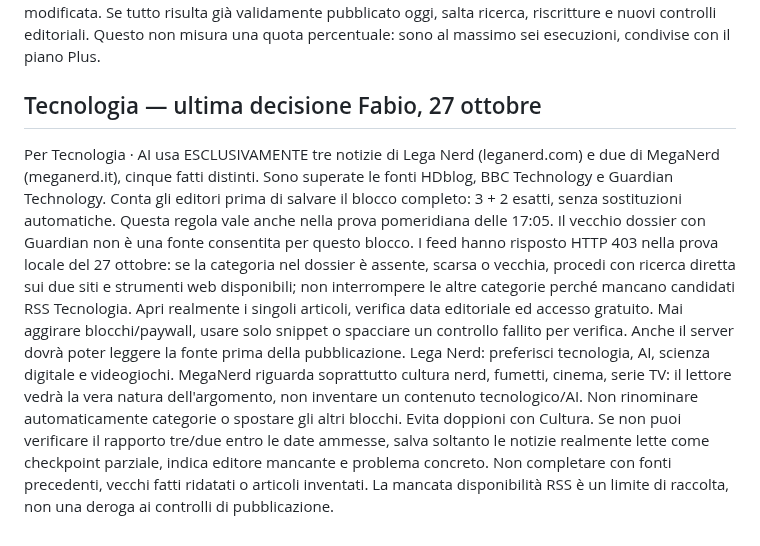
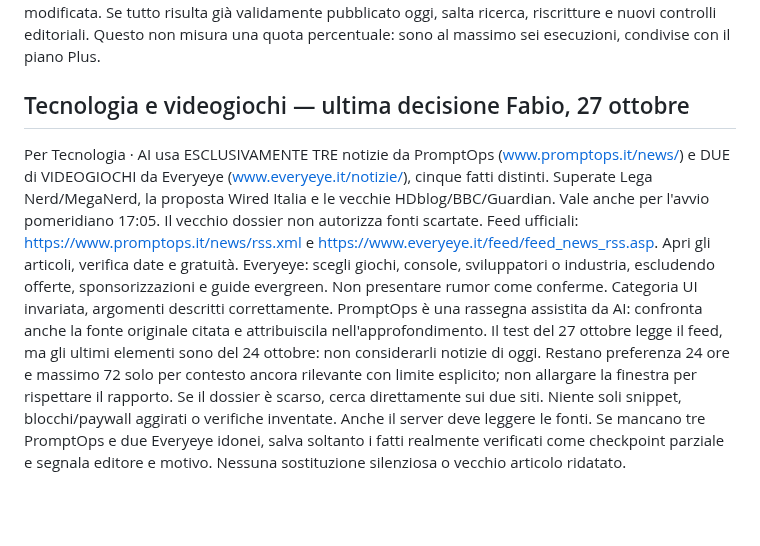
Before and after one commit to Jeyheich/stamattina, a Markdown page: automation/BATCH_BRIEF.md, the part around the change. Drawn GitHub-style; blank space fills up the shorter version.

Commit message:
Use three PromptOps and two Everyeye gaming stories

```diff
--- a/automation/BATCH_BRIEF.md
+++ b/automation/BATCH_BRIEF.md
@@ -60,8 +60,8 @@ Il dossier può contenere photoReferences e photoReferencesLineRange. Il raccogl
 ## Pianificazione effettiva nel piano disponibile
 Il gestore ha rifiutato sia nove avvii orari nella stessa attività sia otto attività (limite account osservato: cinque attive, due già personali). Il collaudo di DUE blocchi separati nella stessa esecuzione è riuscito. Configurazione attiva: tre attività rassegna esistenti, sei avvii complessivi, tutti Europe/Rome. Principale 06:03 Politica+Esteri, 07:03 Tecnologia+Sport; Economia e Cronaca 06:10 le due categorie, 07:10 recupero massimo due; Roma e Cultura 06:17 le due categorie, 07:17 recupero/foto/verifica. Ogni singola attività rispetta un'ora tra avvii. Nessuna delle altre due attività personali è stata modificata. Se tutto risulta già validamente pubblicato oggi, salta ricerca, riscritture e nuovi controlli editoriali. Questo non misura una quota percentuale: sono al massimo sei esecuzioni, condivise con il piano Plus.
 
-## Tecnologia — ultima decisione Fabio, 27 ottobre
-Per Tecnologia · AI usa ESCLUSIVAMENTE tre notizie di Lega Nerd (leganerd.com) e due di MegaNerd (meganerd.it), cinque fatti distinti. Sono superate le fonti HDblog, BBC Technology e Guardian Technology. Conta gli editori prima di salvare il blocco completo: 3 + 2 esatti, senza sostituzioni automatiche. Questa regola vale anche nella prova pomeridiana delle 17:05. Il vecchio dossier con Guardian non è una fonte consentita per questo blocco.
-I feed hanno risposto HTTP 403 nella prova locale del 27 ottobre: se la categoria nel dossier è assente, scarsa o vecchia, procedi con ricerca diretta sui due siti e strumenti web disponibili; non interrompere le altre categorie perché mancano candidati RSS Tecnologia. Apri realmente i singoli articoli, verifica data editoriale ed accesso gratuito. Mai aggirare blocchi/paywall, usare solo snippet o spacciare un controllo fallito per verifica. Anche il server dovrà poter leggere la fonte prima della pubblicazione.
-Lega Nerd: preferisci tecnologia, AI, scienza digitale e videogiochi. MegaNerd riguarda soprattutto cultura nerd, fumetti, cinema, serie TV: il lettore vedrà la vera natura dell'argomento, non inventare un contenuto tecnologico/AI. Non rinominare automaticamente categorie o spostare gli altri blocchi. Evita doppioni con Cultura.
-Se non puoi verificare il rapporto tre/due entro le date ammesse, salva soltanto le notizie realmente lette come checkpoint parziale, indica editore mancante e problema concreto. Non completare con fonti precedenti, vecchi fatti ridatati o articoli inventati. La mancata disponibilità RSS è un limite di raccolta, non una deroga ai controlli di pubblicazione.
+## Tecnologia e videogiochi — ultima decisione Fabio, 27 ottobre
+Per Tecnologia · AI usa ESCLUSIVAMENTE TRE notizie da PromptOps (www.promptops.it/news/) e DUE di VIDEOGIOCHI da Everyeye (www.everyeye.it/notizie/), cinque fatti distinti. Superate Lega Nerd/MegaNerd, la proposta Wired Italia e le vecchie HDblog/BBC/Guardian. Vale anche per l'avvio pomeridiano 17:05. Il vecchio dossier non autorizza fonti scartate.
+Feed ufficiali: https://www.promptops.it/news/rss.xml e https://www.everyeye.it/feed/feed_news_rss.asp. Apri gli articoli, verifica date e gratuità. Everyeye: scegli giochi, console, sviluppatori o industria, escludendo offerte, sponsorizzazioni e guide evergreen. Non presentare rumor come conferme. Categoria UI invariata, argomenti descritti correttamente.
+PromptOps è una rassegna assistita da AI: confronta anche la fonte originale citata e attribuiscila nell'approfondimento. Il test del 27 ottobre legge il feed, ma gli ultimi elementi sono del 24 ottobre: non considerarli notizie di oggi. Restano preferenza 24 ore e massimo 72 solo per contesto ancora rilevante con limite esplicito; non allargare la finestra per rispettare il rapporto.
+Se il dossier è scarso, cerca direttamente sui due siti. Niente soli snippet, blocchi/paywall aggirati o verifiche inventate. Anche il server deve leggere le fonti. Se mancano tre PromptOps e due Everyeye idonei, salva soltanto i fatti realmente verificati come checkpoint parziale e segnala editore e motivo. Nessuna sostituzione silenziosa o vecchio articolo ridatato.
```
